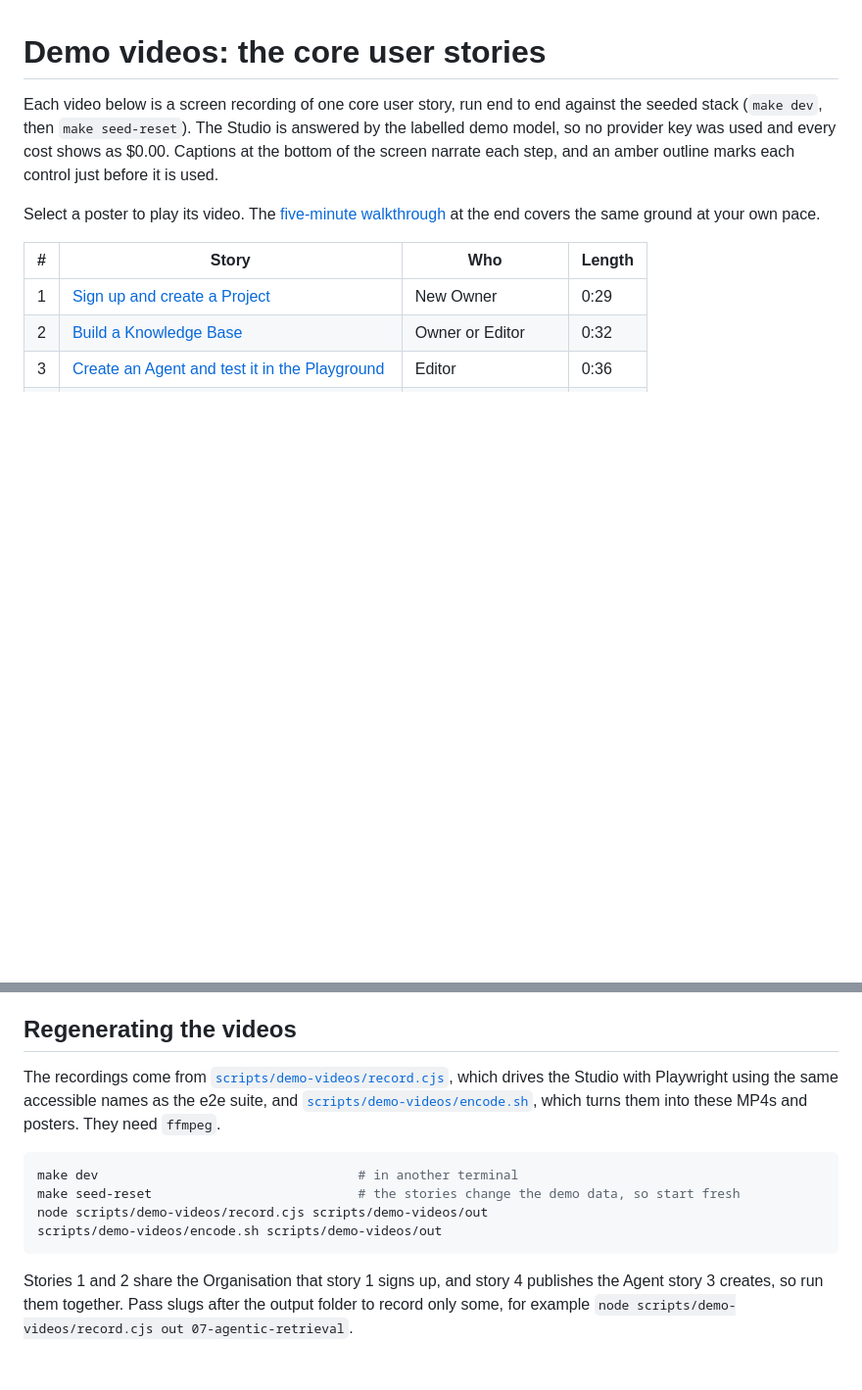
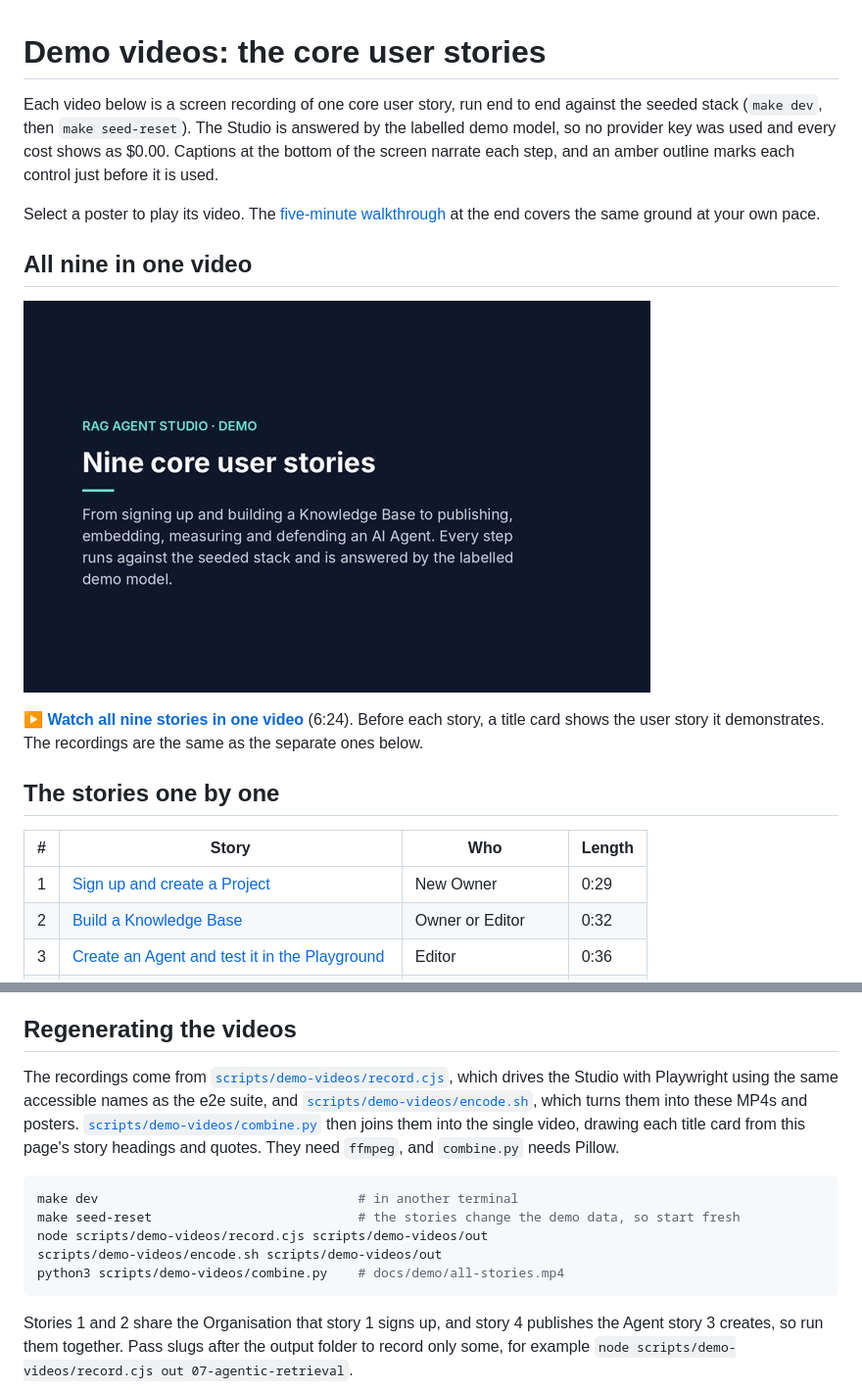
Before and after one commit to EarthlingOllie/rag-agent-studio, a Markdown page: docs/demo.md, 2 parts joined by grey strips. Shown at 98% size. GitHub-like rendering; pictures changed too: docs/demo/all-stories.jpg (added); blank space fills up the shorter version.

````diff
--- a/docs/demo.md
+++ b/docs/demo.md
@@ -3,6 +3,14 @@
 Each video below is a screen recording of one core user story, run end to end against the seeded stack (`make dev`, then `make seed-reset`). The Studio is answered by the labelled demo model, so no provider key was used and every cost shows as $0.00. Captions at the bottom of the screen narrate each step, and an amber outline marks each control just before it is used.
 
 Select a poster to play its video. The [five-minute walkthrough](#five-minute-walkthrough) at the end covers the same ground at your own pace.
+
+## All nine in one video
+
+[![All nine user stories in one video, with a title card before each](demo/all-stories.jpg)](demo/all-stories.mp4)
+
+[**▶ Watch all nine stories in one video**](demo/all-stories.mp4) (6:24). Before each story, a title card shows the user story it demonstrates. The recordings are the same as the separate ones below.
+
+## The stories one by one
 
 | # | Story | Who | Length |
 | --- | --- | --- | --- |
@@ -136,13 +144,14 @@ This walkthrough is automated as one Playwright test, [`five-minute-demo.spec.ts
 
 ## Regenerating the videos
 
-The recordings come from [`scripts/demo-videos/record.cjs`](../scripts/demo-videos/record.cjs), which drives the Studio with Playwright using the same accessible names as the e2e suite, and [`scripts/demo-videos/encode.sh`](../scripts/demo-videos/encode.sh), which turns them into these MP4s and posters. They need `ffmpeg`.
+The recordings come from [`scripts/demo-videos/record.cjs`](../scripts/demo-videos/record.cjs), which drives the Studio with Playwright using the same accessible names as the e2e suite, and [`scripts/demo-videos/encode.sh`](../scripts/demo-videos/encode.sh), which turns them into these MP4s and posters. [`scripts/demo-videos/combine.py`](../scripts/demo-videos/combine.py) then joins them into the single video, drawing each title card from this page's story headings and quotes. They need `ffmpeg`, and `combine.py` needs Pillow.
 
 ```sh
 make dev                                  # in another terminal
 make seed-reset                           # the stories change the demo data, so start fresh
 node scripts/demo-videos/record.cjs scripts/demo-videos/out
 scripts/demo-videos/encode.sh scripts/demo-videos/out
+python3 scripts/demo-videos/combine.py    # docs/demo/all-stories.mp4
 ```
 
 Stories 1 and 2 share the Organisation that story 1 signs up, and story 4 publishes the Agent story 3 creates, so run them together. Pass slugs after the output folder to record only some, for example `node scripts/demo-videos/record.cjs out 07-agentic-retrieval`.
````
Also changed, not shown: README.md (+2 -2 lines), 2 other files.
